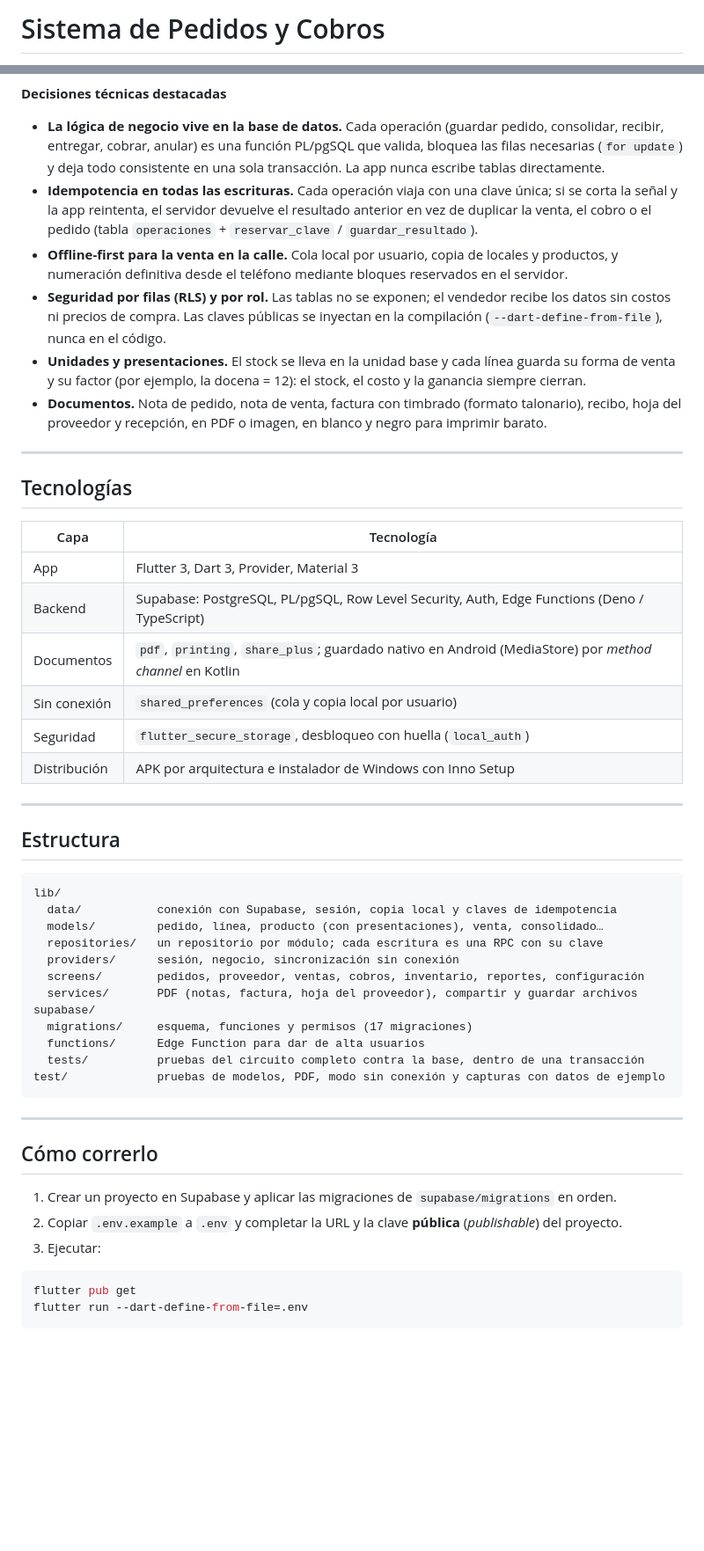
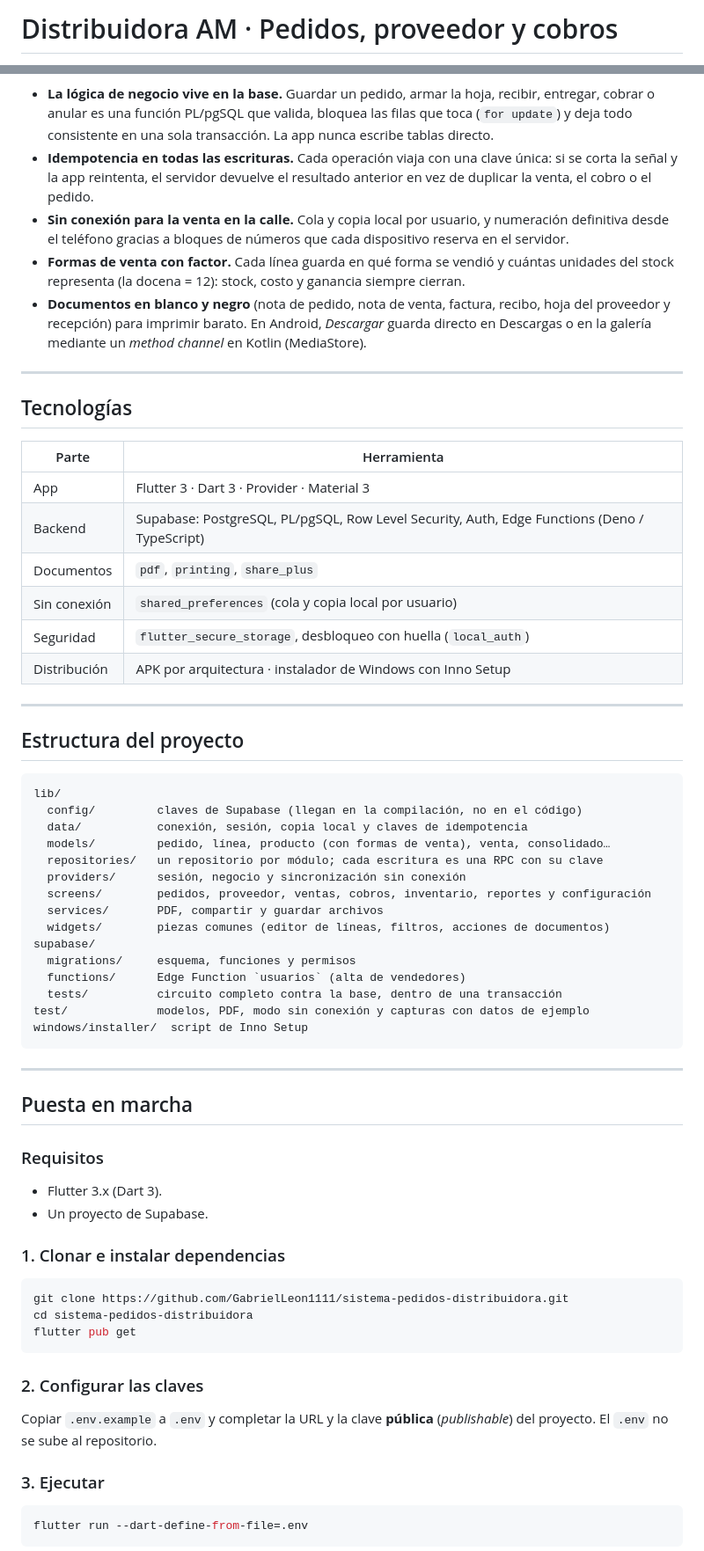
Before and after one commit to GabrielLeon1111/sistema-pedidos-distribuidora, a Markdown page: README.md, 2 parts joined by grey strips. Shown at 88% size. GitHub-like rendering; blank space fills up the shorter version.

Commit message:
README con el formato de los demás proyectos: índice, roles, base de datos y seguridad
Co-Authored-By: Claude Opus 5.5 <noreply@anthropic.com>

````diff
--- a/README.md
+++ b/README.md
@@ -1,2 +1,2 @@
-# Sistema de Pedidos y Cobros
+# Distribuidora AM · Pedidos, proveedor y cobros
 
@@ -63,67 +128,79 @@ flowchart LR
   end
 ```
 
-**Decisiones técnicas destacadas**
-
-- **La lógica de negocio vive en la base de datos.** Cada operación (guardar pedido, consolidar,
-  recibir, entregar, cobrar, anular) es una función PL/pgSQL que valida, bloquea las filas
-  necesarias (`for update`) y deja todo consistente en una sola transacción. La app nunca escribe
-  tablas directamente.
-- **Idempotencia en todas las escrituras.** Cada operación viaja con una clave única; si se corta la
+- **La lógica de negocio vive en la base.** Guardar un pedido, armar la hoja, recibir, entregar,
+  cobrar o anular es una función PL/pgSQL que valida, bloquea las filas que toca (`for update`) y
+  deja todo consistente en una sola transacción. La app nunca escribe tablas directo.
+- **Idempotencia en todas las escrituras.** Cada operación viaja con una clave única: si se corta la
   señal y la app reintenta, el servidor devuelve el resultado anterior en vez de duplicar la venta,
-  el cobro o el pedido (tabla `operaciones` + `reservar_clave` / `guardar_resultado`).
-- **Offline-first para la venta en la calle.** Cola local por usuario, copia de locales y productos,
-  y numeración definitiva desde el teléfono mediante bloques reservados en el servidor.
-- **Seguridad por filas (RLS) y por rol.** Las tablas no se exponen; el vendedor recibe los datos
-  sin costos ni precios de compra. Las claves públicas se inyectan en la compilación
-  (`--dart-define-from-file`), nunca en el código.
-- **Unidades y presentaciones.** El stock se lleva en la unidad base y cada línea guarda su forma de
-  venta y su factor (por ejemplo, la docena = 12): el stock, el costo y la ganancia siempre cierran.
-- **Documentos.** Nota de pedido, nota de venta, factura con timbrado (formato talonario), recibo,
-  hoja del proveedor y recepción, en PDF o imagen, en blanco y negro para imprimir barato.
+  el cobro o el pedido.
+- **Sin conexión para la venta en la calle.** Cola y copia local por usuario, y numeración definitiva
+  desde el teléfono gracias a bloques de números que cada dispositivo reserva en el servidor.
+- **Formas de venta con factor.** Cada línea guarda en qué forma se vendió y cuántas unidades del
+  stock representa (la docena = 12): stock, costo y ganancia siempre cierran.
+- **Documentos en blanco y negro** (nota de pedido, nota de venta, factura, recibo, hoja del
+  proveedor y recepción) para imprimir barato. En Android, *Descargar* guarda directo en Descargas o
+  en la galería mediante un *method channel* en Kotlin (MediaStore).
 
 ---
 
 ## Tecnologías
 
-| Capa | Tecnología |
+| Parte | Herramienta |
 |---|---|
-| App | Flutter 3, Dart 3, Provider, Material 3 |
+| App | Flutter 3 · Dart 3 · Provider · Material 3 |
 | Backend | Supabase: PostgreSQL, PL/pgSQL, Row Level Security, Auth, Edge Functions (Deno / TypeScript) |
-| Documentos | `pdf`, `printing`, `share_plus`; guardado nativo en Android (MediaStore) por *method channel* en Kotlin |
+| Documentos | `pdf`, `printing`, `share_plus` |
 | Sin conexión | `shared_preferences` (cola y copia local por usuario) |
 | Seguridad | `flutter_secure_storage`, desbloqueo con huella (`local_auth`) |
-| Distribución | APK por arquitectura e instalador de Windows con Inno Setup |
+| Distribución | APK por arquitectura · instalador de Windows con Inno Setup |
 
 ---
 
-## Estructura
+## Estructura del proyecto
 
 ```
 lib/
-  data/           conexión con Supabase, sesión, copia local y claves de idempotencia
-  models/         pedido, línea, producto (con presentaciones), venta, consolidado…
+  config/         claves de Supabase (llegan en la compilación, no en el código)
+  data/           conexión, sesión, copia local y claves de idempotencia
+  models/         pedido, línea, producto (con formas de venta), venta, consolidado…
   repositories/   un repositorio por módulo; cada escritura es una RPC con su clave
-  providers/      sesión, negocio, sincronización sin conexión
-  screens/        pedidos, proveedor, ventas, cobros, inventario, reportes, configuración
-  services/       PDF (notas, factura, hoja del proveedor), compartir y guardar archivos
+  providers/      sesión, negocio y sincronización sin conexión
+  screens/        pedidos, proveedor, ventas, cobros, inventario, reportes y configuración
+  services/       PDF, compartir y guardar archivos
+  widgets/        piezas comunes (editor de líneas, filtros, acciones de documentos)
 supabase/
-  migrations/     esquema, funciones y permisos (17 migraciones)
-  functions/      Edge Function para dar de alta usuarios
-  tests/          pruebas del circuito completo contra la base, dentro de una transacción
-test/             pruebas de modelos, PDF, modo sin conexión y capturas con datos de ejemplo
+  migrations/     esquema, funciones y permisos
+  functions/      Edge Function `usuarios` (alta de vendedores)
+  tests/          circuito completo contra la base, dentro de una transacción
+test/             modelos, PDF, modo sin conexión y capturas con datos de ejemplo
+windows/installer/  script de Inno Setup
 ```
 
 ---
 
-## Cómo correrlo
+## Puesta en marcha
 
-1. Crear un proyecto en Supabase y aplicar las migraciones de `supabase/migrations` en orden.
-2. Copiar `.env.example` a `.env` y completar la URL y la clave **pública** (*publishable*) del proyecto.
-3. Ejecutar:
+### Requisitos
+- Flutter 3.x (Dart 3).
+- Un proyecto de Supabase.
+
+### 1. Clonar e instalar dependencias
 
 ```bash
+git clone https://github.com/GabrielLeon1111/sistema-pedidos-distribuidora.git
+cd sistema-pedidos-distribuidora
 flutter pub get
+```
+
+### 2. Configurar las claves
+
+Copiar `.env.example` a `.env` y completar la URL y la clave **pública** (*publishable*) del
+proyecto. El `.env` no se sube al repositorio.
+
+### 3. Ejecutar
+
+```bash
 flutter run --dart-define-from-file=.env
 ```
 
````
Also changed, not shown: other parts of README.md (+186 -47 lines).
